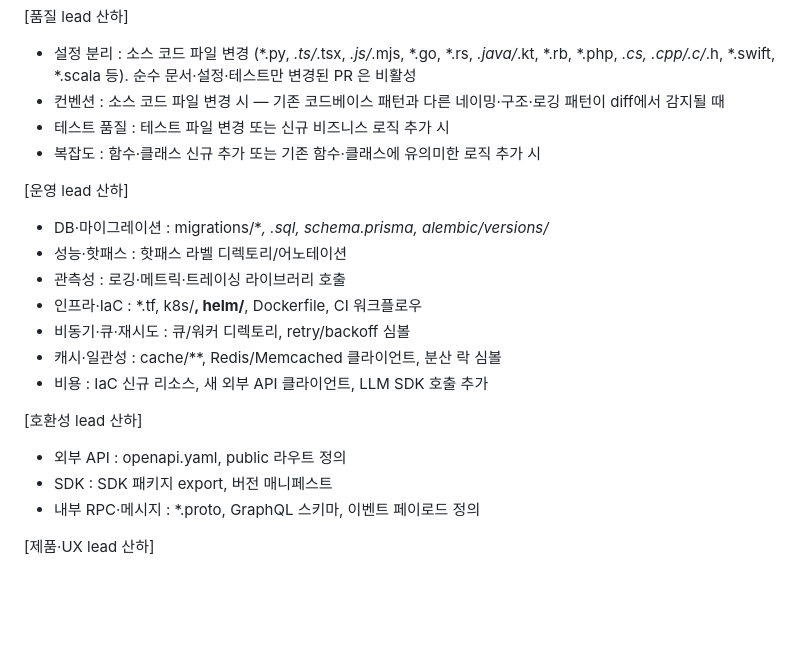
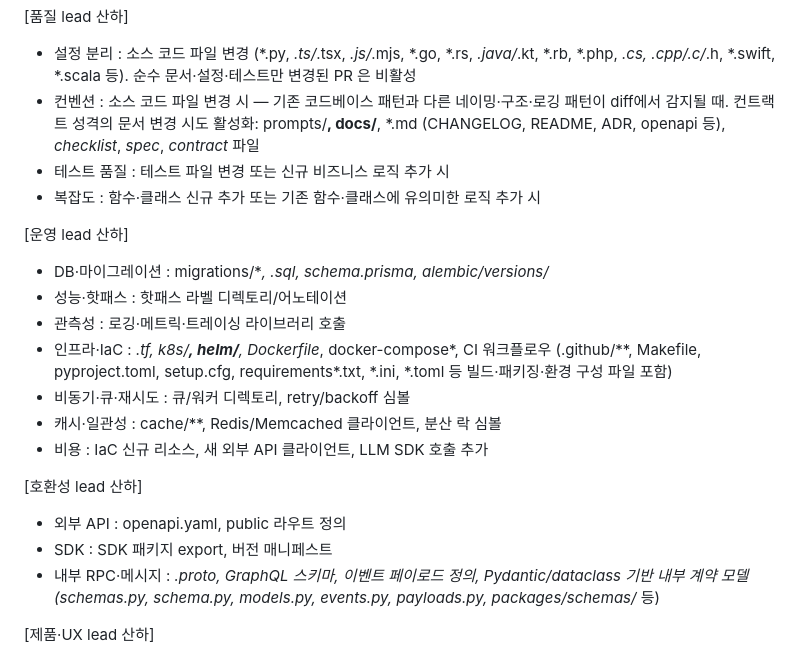
Before and after one commit to KOR-Ryat/agent-secretary, a Markdown page: prompts/dispatcher.md, the part around the change. GitHub-like rendering; blank space fills up the shorter version.

Commit message:
fix(prompts): expand dispatcher trigger catalog for infra/RPC/markdown gaps
- 인프라·IaC: pyproject.toml/Makefile/requirements/CI config 추가
- 내부 RPC: Pydantic *schemas*.py/*models*.py/*events*.py 패턴 추가
- 컨벤션: prompts/**/*.md, docs/**, contract 문서 변경 시 활성화

```diff
--- a/prompts/dispatcher.md
+++ b/prompts/dispatcher.md
@@ -41,7 +41,10 @@ PR 정보를 받아, 어떤 리뷰 페르소나(lead·specialist)를 활성화
 - 설정 분리          : 소스 코드 파일 변경 (*.py, *.ts/*.tsx, *.js/*.mjs, *.go, *.rs,
                       *.java/*.kt, *.rb, *.php, *.cs, *.cpp/*.c/*.h, *.swift, *.scala 등).
                       순수 문서·설정·테스트만 변경된 PR 은 비활성
-- 컨벤션             : 소스 코드 파일 변경 시 — 기존 코드베이스 패턴과 다른 네이밍·구조·로깅 패턴이 diff에서 감지될 때
+- 컨벤션             : 소스 코드 파일 변경 시 — 기존 코드베이스 패턴과 다른 네이밍·구조·로깅 패턴이 diff에서 감지될 때.
+                      컨트랙트 성격의 문서 변경 시도 활성화:
+                      prompts/**, docs/**, *.md (CHANGELOG, README, ADR, openapi 등),
+                      *checklist*, *spec*, *contract* 파일
 - 테스트 품질        : 테스트 파일 변경 또는 신규 비즈니스 로직 추가 시
 - 복잡도             : 함수·클래스 신규 추가 또는 기존 함수·클래스에 유의미한 로직 추가 시
 
@@ -49,7 +52,9 @@ PR 정보를 받아, 어떤 리뷰 페르소나(lead·specialist)를 활성화
 - DB·마이그레이션    : migrations/**, *.sql, schema.prisma, alembic/versions/**
 - 성능·핫패스        : 핫패스 라벨 디렉토리/어노테이션
 - 관측성             : 로깅·메트릭·트레이싱 라이브러리 호출
-- 인프라·IaC         : *.tf, k8s/**, helm/**, Dockerfile, CI 워크플로우
+- 인프라·IaC         : *.tf, k8s/**, helm/**, Dockerfile*, docker-compose*, CI 워크플로우
+                      (.github/**, Makefile, pyproject.toml, setup.cfg, requirements*.txt,
+                      *.ini, *.toml 등 빌드·패키징·환경 구성 파일 포함)
 - 비동기·큐·재시도   : 큐/워커 디렉토리, retry/backoff 심볼
 - 캐시·일관성        : cache/**, Redis/Memcached 클라이언트, 분산 락 심볼
 - 비용               : IaC 신규 리소스, 새 외부 API 클라이언트, LLM SDK 호출 추가
@@ -57,7 +62,10 @@ PR 정보를 받아, 어떤 리뷰 페르소나(lead·specialist)를 활성화
 [호환성 lead 산하]
 - 외부 API           : openapi.yaml, public 라우트 정의
 - SDK                : SDK 패키지 export, 버전 매니페스트
-- 내부 RPC·메시지    : *.proto, GraphQL 스키마, 이벤트 페이로드 정의
+- 내부 RPC·메시지    : *.proto, GraphQL 스키마, 이벤트 페이로드 정의,
+                      Pydantic/dataclass 기반 내부 계약 모델
+                      (*schemas*.py, *schema.py, *models*.py, *events*.py,
+                      *payloads*.py, packages/schemas/** 등)
 
 [제품·UX lead 산하]
 - 사용자 흐름        : 라우트 정의, 페이지 컴포넌트
```
